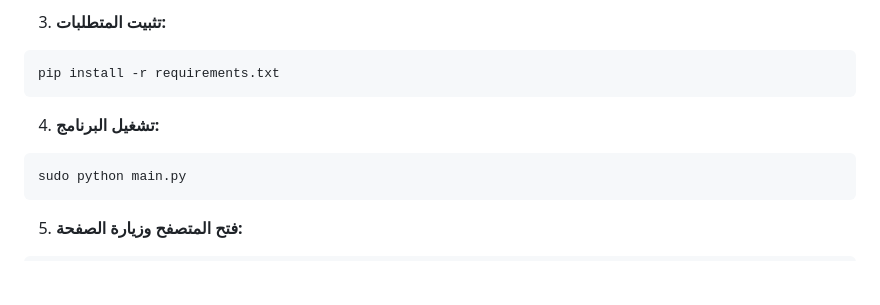
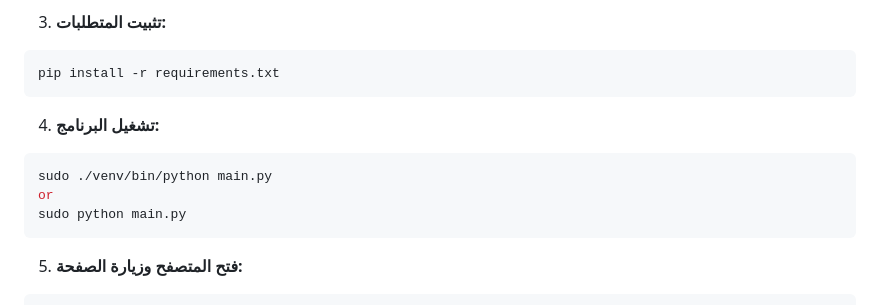
Before and after one commit to sb3lr/scanARe, a Markdown page: README.md, the part around the change. Drawn GitHub-style; blank space fills up the shorter version.

````diff
--- a/README.md
+++ b/README.md
@@ -86,6 +86,8 @@ pip install -r requirements.txt
 4. **تشغيل البرنامج:**
 
 ```bash
+sudo ./venv/bin/python main.py
+or
 sudo python main.py
 ```
 
````
